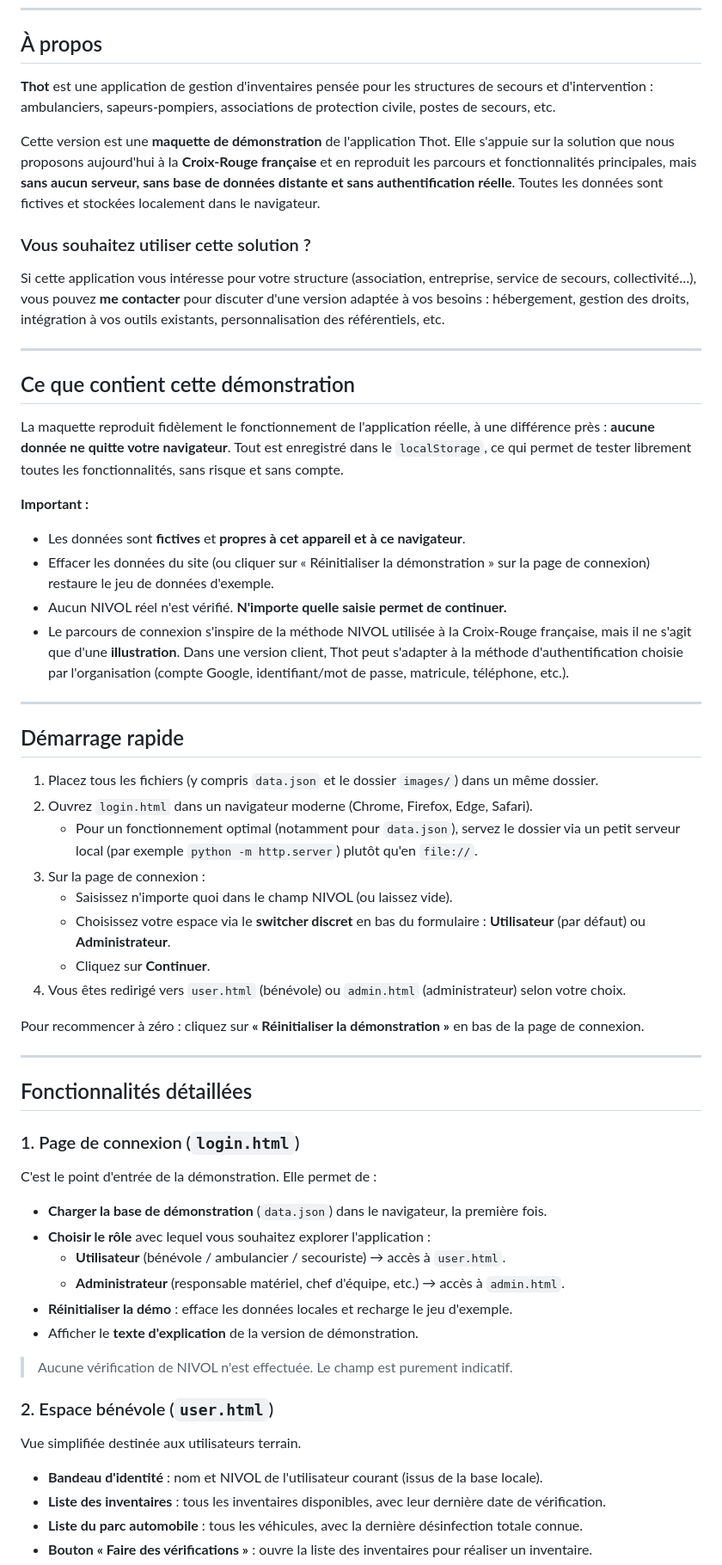
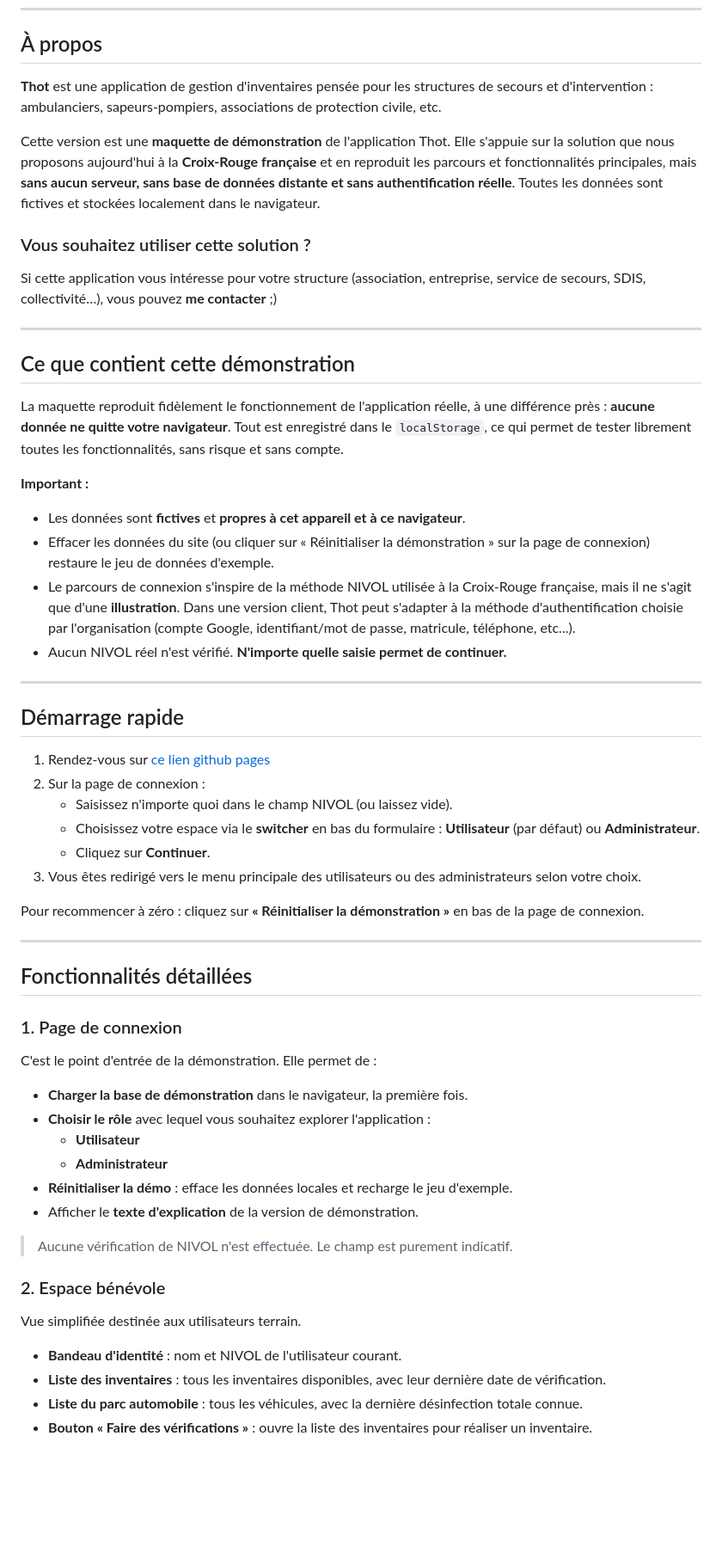
Before and after one commit to Lost-Cyrano/thot-demo, a Markdown page: README.md, the part around one of its changes. Shown at 86% size. Rendered like a GitHub page; blank space fills up the shorter version.

```diff
--- a/README.md
+++ b/README.md
@@ -7,13 +7,13 @@
 
 ## À propos
 
-**Thot** est une application de gestion d'inventaires pensée pour les structures de secours et d'intervention : ambulanciers, sapeurs-pompiers, associations de protection civile, postes de secours, etc.
+**Thot** est une application de gestion d'inventaires pensée pour les structures de secours et d'intervention : ambulanciers, sapeurs-pompiers, associations de protection civile, etc.
 
 Cette version est une **maquette de démonstration** de l'application Thot. Elle s'appuie sur la solution que nous proposons aujourd'hui à la **Croix-Rouge française** et en reproduit les parcours et fonctionnalités principales, mais **sans aucun serveur, sans base de données distante et sans authentification réelle**. Toutes les données sont fictives et stockées localement dans le navigateur.
 
 ### Vous souhaitez utiliser cette solution ?
 
-Si cette application vous intéresse pour votre structure (association, entreprise, service de secours, collectivité…), vous pouvez **me contacter** pour discuter d'une version adaptée à vos besoins : hébergement, gestion des droits, intégration à vos outils existants, personnalisation des référentiels, etc.
+Si cette application vous intéresse pour votre structure (association, entreprise, service de secours, SDIS, collectivité…), vous pouvez **me contacter** ;)
 
 ---
 
@@ -24,21 +24,19 @@ La maquette reproduit fidèlement le fonctionnement de l'application réelle, à
 **Important :**
 - Les données sont **fictives** et **propres à cet appareil et à ce navigateur**.
 - Effacer les données du site (ou cliquer sur « Réinitialiser la démonstration » sur la page de connexion) restaure le jeu de données d'exemple.
+- Le parcours de connexion s'inspire de la méthode NIVOL utilisée à la Croix-Rouge française, mais il ne s'agit que d'une **illustration**. Dans une version client, Thot peut s'adapter à la méthode d'authentification choisie par l'organisation (compte Google, identifiant/mot de passe, matricule, téléphone, etc...).
 - Aucun NIVOL réel n'est vérifié. **N'importe quelle saisie permet de continuer.**
-- Le parcours de connexion s'inspire de la méthode NIVOL utilisée à la Croix-Rouge française, mais il ne s'agit que d'une **illustration**. Dans une version client, Thot peut s'adapter à la méthode d'authentification choisie par l'organisation (compte Google, identifiant/mot de passe, matricule, téléphone, etc.).
 
 ---
 
 ## Démarrage rapide
 
-1. Placez tous les fichiers (y compris `data.json` et le dossier `images/`) dans un même dossier.
-2. Ouvrez `login.html` dans un navigateur moderne (Chrome, Firefox, Edge, Safari).
-   - Pour un fonctionnement optimal (notamment pour `data.json`), servez le dossier via un petit serveur local (par exemple `python -m http.server`) plutôt qu'en `file://`.
+1. Rendez-vous sur [ce lien github pages](https://lost-cyrano.github.io/thot-demo/)
 3. Sur la page de connexion :
    - Saisissez n'importe quoi dans le champ NIVOL (ou laissez vide).
-   - Choisissez votre espace via le **switcher discret** en bas du formulaire : **Utilisateur** (par défaut) ou **Administrateur**.
+   - Choisissez votre espace via le **switcher** en bas du formulaire : **Utilisateur** (par défaut) ou **Administrateur**.
    - Cliquez sur **Continuer**.
-4. Vous êtes redirigé vers `user.html` (bénévole) ou `admin.html` (administrateur) selon votre choix.
+4. Vous êtes redirigé vers le menu principale des utilisateurs ou des administrateurs selon votre choix.
 
 Pour recommencer à zéro : cliquez sur **« Réinitialiser la démonstration »** en bas de la page de connexion.
 
@@ -46,24 +44,24 @@ Pour recommencer à zéro : cliquez sur **« Réinitialiser la démonstration »
 
 ## Fonctionnalités détaillées
 
-### 1. Page de connexion (`login.html`)
+### 1. Page de connexion
 
 C'est le point d'entrée de la démonstration. Elle permet de :
 
-- **Charger la base de démonstration** (`data.json`) dans le navigateur, la première fois.
+- **Charger la base de démonstration** dans le navigateur, la première fois.
 - **Choisir le rôle** avec lequel vous souhaitez explorer l'application :
-  - **Utilisateur** (bénévole / ambulancier / secouriste) → accès à `user.html`.
-  - **Administrateur** (responsable matériel, chef d'équipe, etc.) → accès à `admin.html`.
+  - **Utilisateur**
+  - **Administrateur**
 - **Réinitialiser la démo** : efface les données locales et recharge le jeu d'exemple.
 - Afficher le **texte d'explication** de la version de démonstration.
 
 > Aucune vérification de NIVOL n'est effectuée. Le champ est purement indicatif.
 
-### 2. Espace bénévole (`user.html`)
+### 2. Espace bénévole
 
 Vue simplifiée destinée aux utilisateurs terrain.
 
-- **Bandeau d'identité** : nom et NIVOL de l'utilisateur courant (issus de la base locale).
+- **Bandeau d'identité** : nom et NIVOL de l'utilisateur courant.
 - **Liste des inventaires** : tous les inventaires disponibles, avec leur dernière date de vérification.
 - **Liste du parc automobile** : tous les véhicules, avec la dernière désinfection totale connue.
 - **Bouton « Faire des vérifications »** : ouvre la liste des inventaires pour réaliser un inventaire.
```
Also changed, not shown: other parts of README.md (+20 -56 lines).
